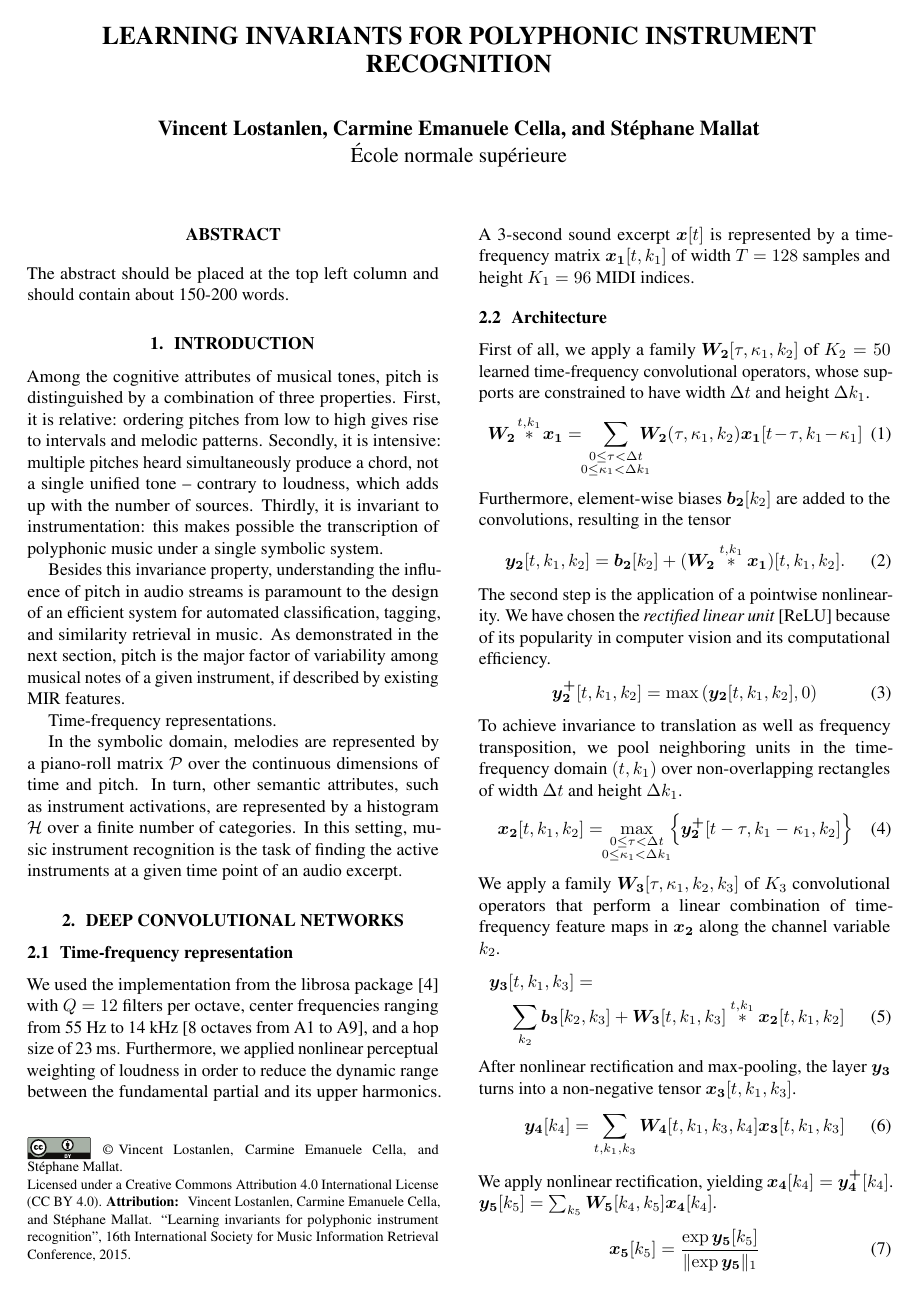
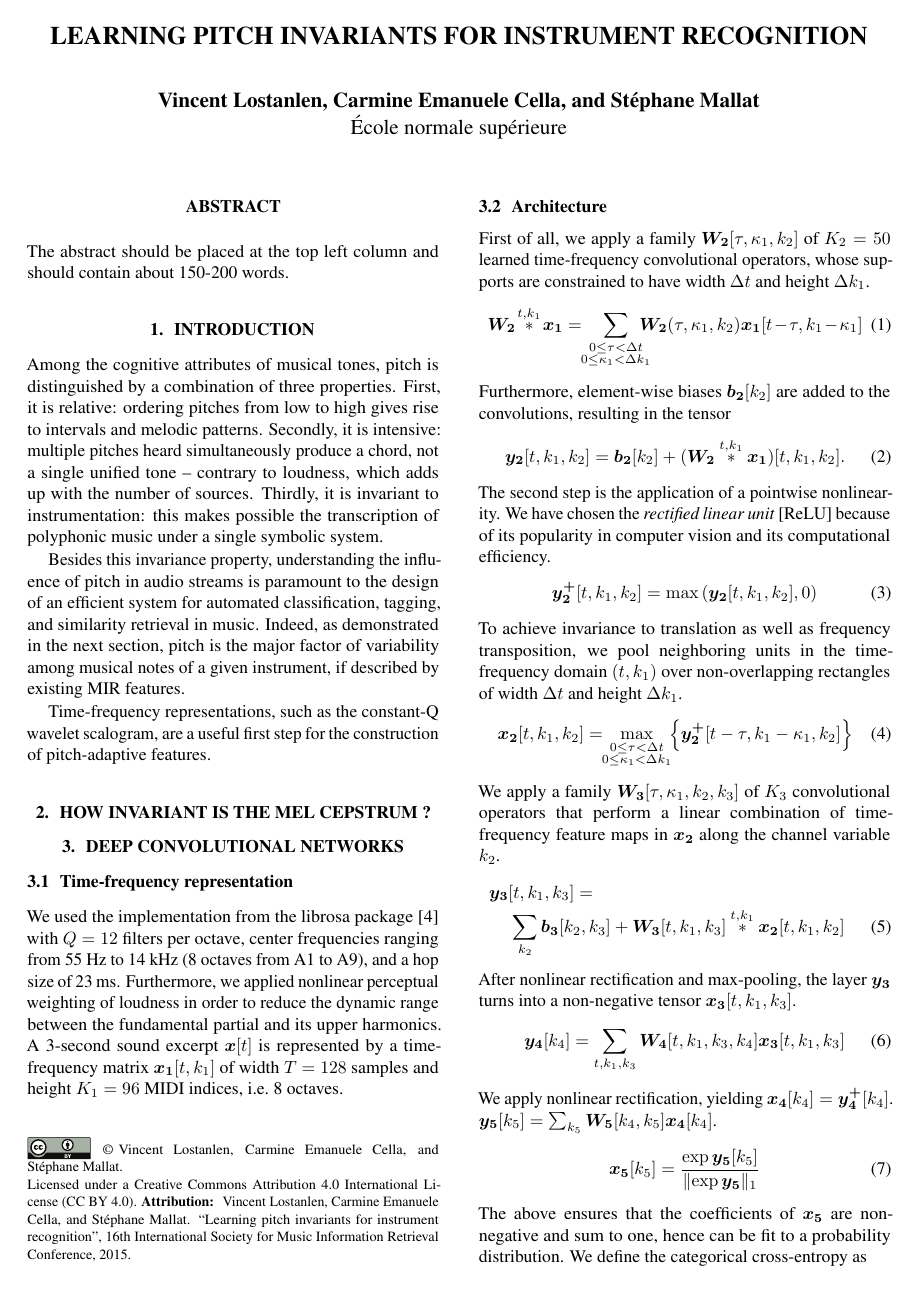
Before and after one commit to lostanlen/ismir2016, a LaTeX paper (paper/ISMIR2015template.tex): page 1 of 2. Compiled offline with pdfLaTeX.

Commit message:
update derived files

```diff
--- a/paper/ISMIR2015template.tex
+++ b/paper/ISMIR2015template.tex
@@ -20,7 +20,7 @@
 
 % Title.
 % ------
-\title{Learning invariants for polyphonic instrument recognition}
+\title{Learning pitch invariants for instrument recognition}
 
 
 % Single address
@@ -70,12 +70,10 @@ Secondly, it is intensive: multiple pitches heard simultaneously produce a chord
 Thirdly, it is invariant to instrumentation: this makes possible the transcription of polyphonic music under a single symbolic system.
 
 Besides this invariance property, understanding the influence of pitch in audio streams is paramount to the design of an efficient system for automated classification, tagging, and similarity retrieval in music.
-As demonstrated in the next section, pitch is the major factor of variability among musical notes of a given instrument, if described by existing MIR features.
+Indeed, as demonstrated in the next section, pitch is the major factor of variability among musical notes of a given instrument, if described by existing MIR features.
 
-Time-frequency representations.
+Time-frequency representations, such as the constant-Q wavelet scalogram, are a useful first step for the construction of pitch-adaptive features.
 
-In the symbolic domain, melodies are represented by a piano-roll matrix $\mathcal{P}$ over the continuous dimensions of time and pitch. In turn, other semantic attributes, such as instrument activations, are represented by a histogram $\mathcal{H}$ over a finite number of categories.
-In this setting, music instrument recognition is the task of finding the active instruments at a given time point of an audio excerpt.
 
 % audio vs symbolic levels of music information
 % variability is dominated by melody and orchestration
@@ -105,9 +103,11 @@ In this setting, music instrument recognition is the task of finding the active
 % Ref to Salamon and Bello
 % Ref to Li, Qian, and Wang arXiv 2015
 
+\section{How invariant is the Mel cepstrum ?}
+
 \section{Deep convolutional networks}
 \subsection{Time-frequency representation}
-We used the implementation from the librosa package \cite{McFee2015} with $Q=12$ filters per octave, center frequencies ranging from 55 Hz to 14 kHz [8 octaves from A1 to A9], and a hop size of 23 ms. Furthermore, we applied nonlinear perceptual weighting of loudness in order to reduce the dynamic range between the fundamental partial and its upper harmonics. A 3-second sound excerpt $\boldsymbol{x}[t]$ is represented by a time-frequency matrix $\boldsymbol{x_1}[t,k_1]$ of width $T=128$ samples and height $K_1=96$ MIDI indices.
+We used the implementation from the librosa package \cite{McFee2015} with $Q=12$ filters per octave, center frequencies ranging from 55 Hz to 14 kHz (8 octaves from A1 to A9), and a hop size of 23 ms. Furthermore, we applied nonlinear perceptual weighting of loudness in order to reduce the dynamic range between the fundamental partial and its upper harmonics. A 3-second sound excerpt $\boldsymbol{x}[t]$ is represented by a time-frequency matrix $\boldsymbol{x_1}[t,k_1]$ of width $T=128$ samples and height $K_1=96$ MIDI indices, \ie 8 octaves.
 
 \subsection{Architecture}
 First of all, we apply a family $\boldsymbol{W_2}[\tau,\kappa_1,k_2]$ of $K_2=50$ learned time-frequency convolutional operators, whose supports are constrained to have width $\Delta t$ and height $\Delta k_1$.
```
Also changed, not shown: paper/ISMIR2015template.pdf, paper/ISMIR2015template.tex (2 more changed lines), 4 other files.
